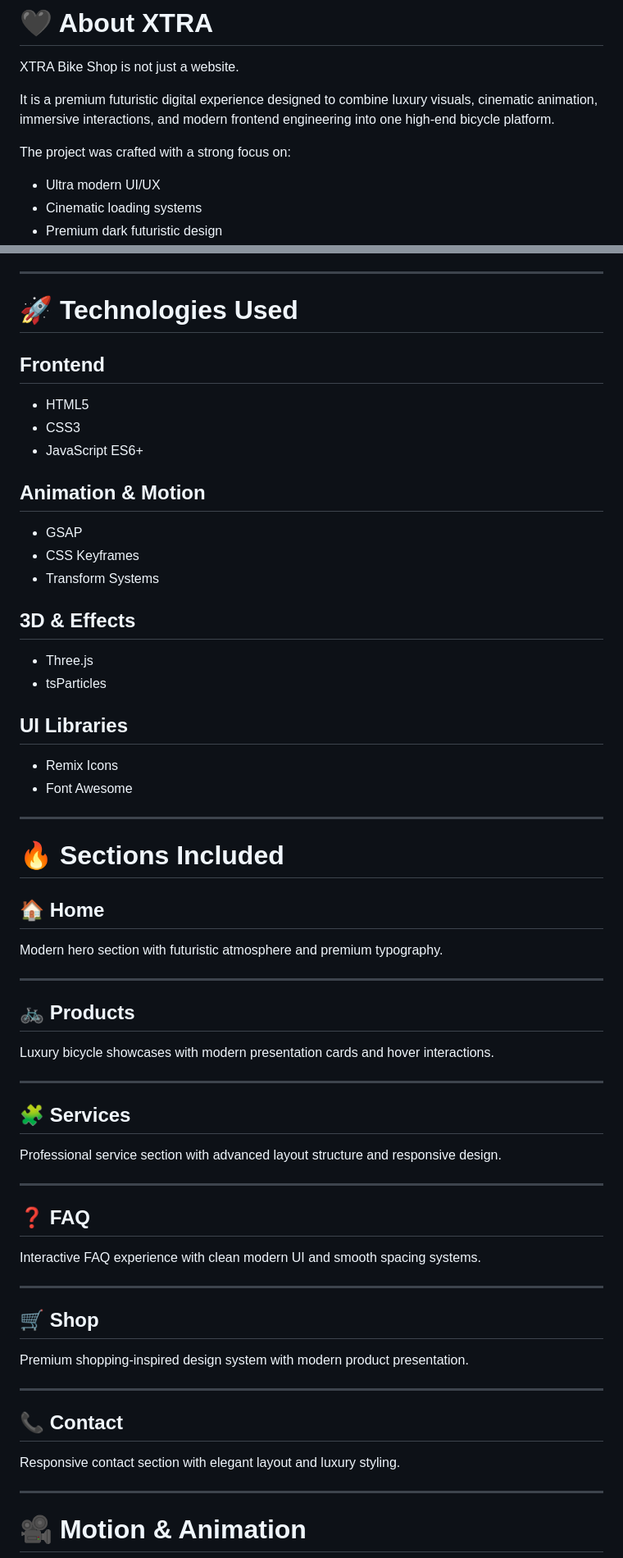
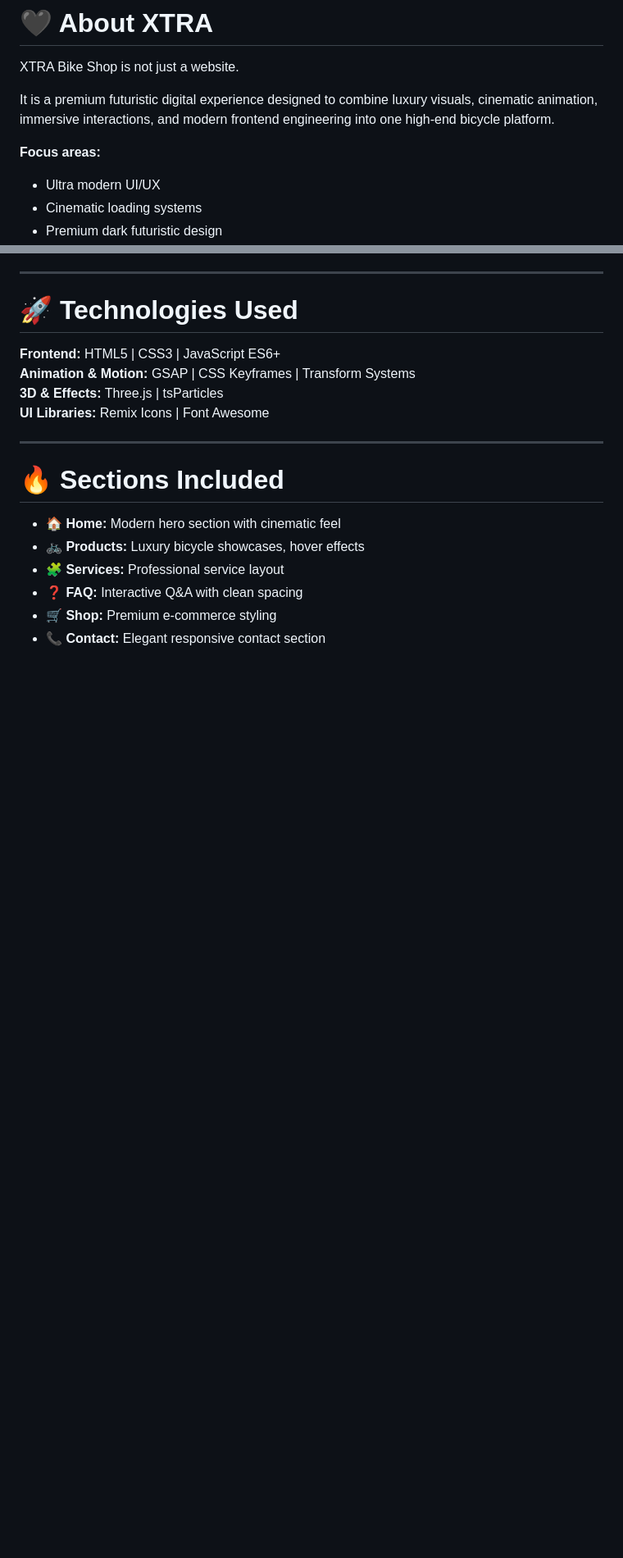
Before and after one commit to Abd-Elrahman-Jehad/XTRA, a Markdown page: README.md, 2 parts joined by grey strips. Shown at 82% size. GitHub-like rendering; blank space fills up the shorter version.

```diff
--- a/README.md
+++ b/README.md
@@ -15,8 +22,7 @@ XTRA Bike Shop is not just a website.
 
 It is a premium futuristic digital experience designed to combine luxury visuals, cinematic animation, immersive interactions, and modern frontend engineering into one high-end bicycle platform.
 
-The project was crafted with a strong focus on:
-
+**Focus areas:**
 - Ultra modern UI/UX
 - Cinematic loading systems
 - Premium dark futuristic design
@@ -106,57 +94,19 @@ Each breakpoint was manually refined to preserve the premium visual experience a
 
 # 🚀 Technologies Used
 
-## Frontend
-- HTML5
-- CSS3
-- JavaScript ES6+
-
-## Animation & Motion
-- GSAP
-- CSS Keyframes
-- Transform Systems
-
-## 3D & Effects
-- Three.js
-- tsParticles
-
-## UI Libraries
-- Remix Icons
-- Font Awesome
+**Frontend:** HTML5 | CSS3 | JavaScript ES6+
+**Animation & Motion:** GSAP | CSS Keyframes | Transform Systems
+**3D & Effects:** Three.js | tsParticles
+**UI Libraries:** Remix Icons | Font Awesome
 
 ---
 
 # 🔥 Sections Included
 
-## 🏠 Home
-Modern hero section with futuristic atmosphere and premium typography.
+- **🏠 Home:** Modern hero section with cinematic feel
+- **🚲 Products:** Luxury bicycle showcases, hover effects
+- **🧩 Services:** Professional service layout
+- **❓ FAQ:** Interactive Q&A with clean spacing
+- **🛒 Shop:** Premium e-commerce styling
+- **📞 Contact:** Elegant responsive contact section
 
----
-
-## 🚲 Products
-Luxury bicycle showcases with modern presentation cards and hover interactions.
-
----
-
-## 🧩 Services
-Professional service section with advanced layout structure and responsive design.
-
----
-
-## ❓ FAQ
-Interactive FAQ experience with clean modern UI and smooth spacing systems.
-
----
-
-## 🛒 Shop
-Premium shopping-inspired design system with modern product presentation.
-
----
-
-## 📞 Contact
-Responsive contact section with elegant layout and luxury styling.
-
----
-
-# 🎥 Motion & Animation
-
```
Also changed, not shown: other parts of README.md (+31 -76 lines).
